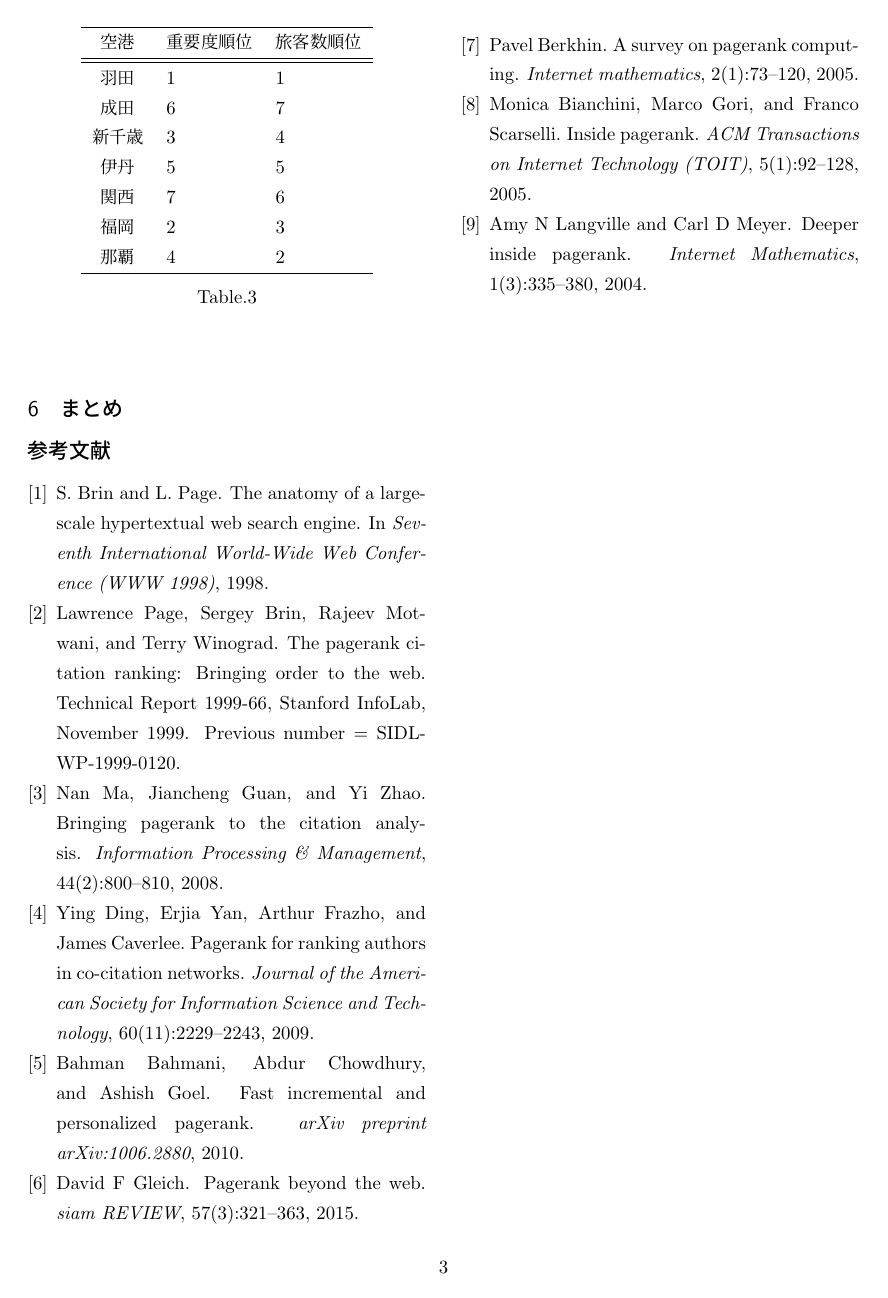
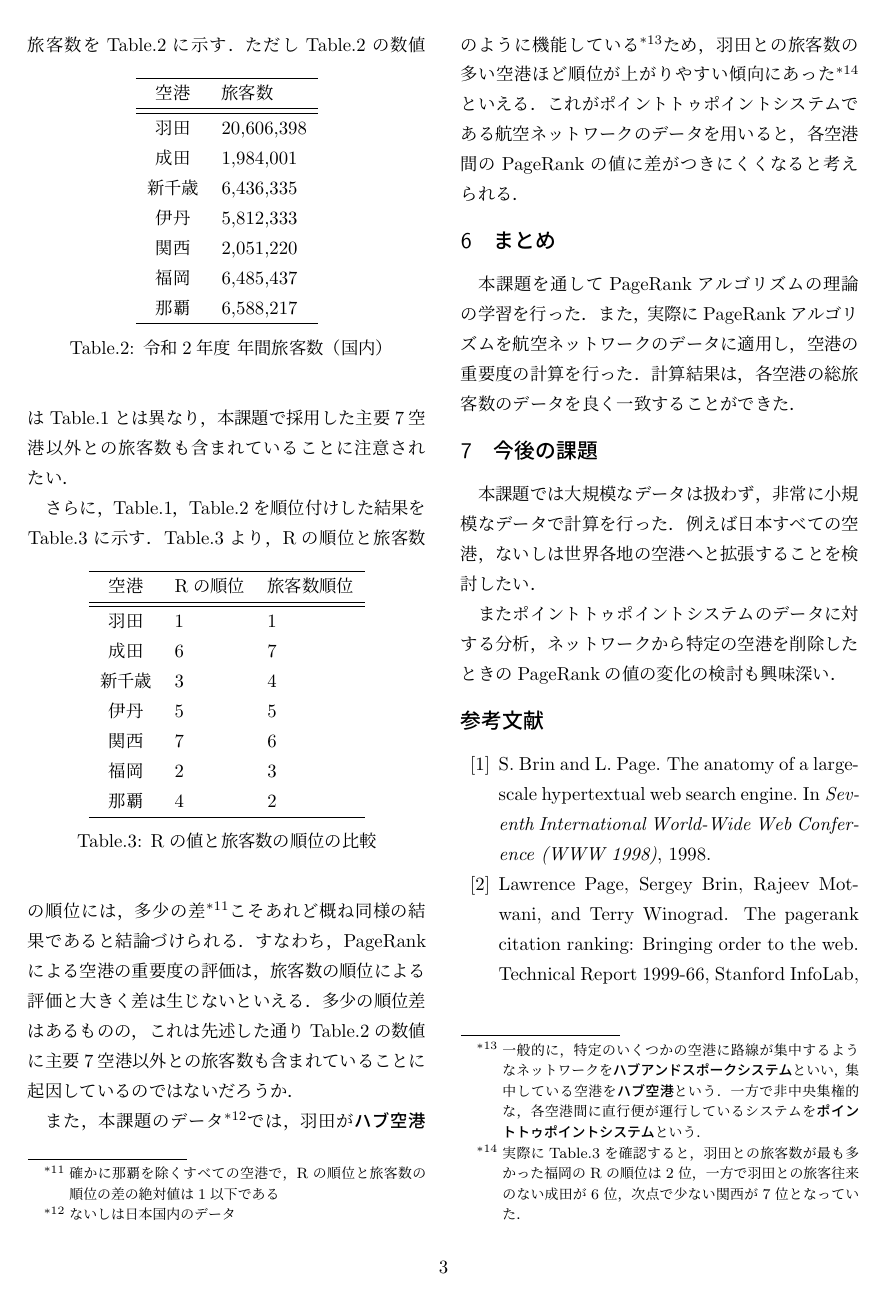
Before and after one commit to Okabe-Junya/MajorExperimentsA, a LaTeX document (task3/report/final_report.tex): page 3 of 3 before the commit and page 3 of 4 after it. Compiled offline with pLaTeX and dvipdfmx.

Commit message:
report completed

```diff
--- a/task3/report/final_report.tex
+++ b/task3/report/final_report.tex
@@ -44,7 +44,7 @@
 \maketitle
 \begin{abstract}
   本課題では，Googleの検索アルゴリズムとして非常に有名なPageRankアルゴリズム\cite{ilprints361}\cite{ilprints422}の理論を理解し，これを用いた計算機実験を行った．実際に，日本国内の主要空港間の移動者数データに対してPageRankアルゴリズムを適用し，各空港の重要度を計算した．
-  % さらに計算結果から，航空ネットワークが中央集権的である\footnote{一般的に，特定のいくつかの空港に路線が集中するようなネットワークを\emph{ハブアンドスポークシステム}という．一方で非中央集権的な，各空港間に直行便が運行しているシステムを\emph{ポイントトゥポイントシステム}という．}べきか否かを考察した．
+  さらに計算結果から，航空ネットワークが中央集権的であるべきか否かを考察した．
 \end{abstract}
 ]
 
@@ -137,3 +150,4 @@ PageRankのより詳細な理論，およびその拡張に関しては，Page e
+を参照する．各空港の国内線の総旅客数を\tabref{tab:airport-passenger-number}に示す．
 \begin{table}[htb]
   \begin{tabular}{cl}
     \hline
@@ -149,15 +163,17 @@ PageRankのより詳細な理論，およびその拡張に関しては，Page e
     那覇 & 6,588,217 \\
     \hline
   \end{tabular}
-\centering
-\caption{令和2年度 年間旅客数（国内）}
+  \centering
+  \caption{令和2年度 年間旅客数（国内）}
+  \label{tab:airport-passenger-number}
 \end{table}
+ただし\tabref{tab:airport-passenger-number}の数値は\tabref{tab:pagerank}とは異なり，本課題で採用した主要7空港以外との旅客数も含まれていることに注意されたい．
 
-
+さらに，\tabref{tab:pagerank}，\tabref{tab:airport-passenger-number}を順位付けした結果を\tabref{tab:pagerank-airport-passenger-number}に示す．
 \begin{table}[htb]
   \begin{tabular}{cll}
     \hline
-    空港 & 重要度順位 & 旅客数順位 \\
+    空港 & Rの順位 & 旅客数順位 \\
     \hline
     \hline
     羽田 & 1 & 1 \\
@@ -169,12 +185,31 @@ PageRankのより詳細な理論，およびその拡張に関しては，Page e
     那覇 & 4 & 2 \\
     \hline
   \end{tabular}
-\centering
-\caption{}
+  \centering
+  \caption{Rの値と旅客数の順位の比較}
+  \label{tab:pagerank-airport-passenger-number}
 \end{table}
+\tabref{tab:pagerank-airport-passenger-number}より，Rの順位と旅客数の順位には，多少の差
+\footnote{確かに那覇を除くすべての空港で，Rの順位と旅客数の順位の差の絶対値は1以下である}
+こそあれど概ね同様の結果であると結論づけられる．すなわち，PageRankによる空港の重要度の評価は，旅客数の順位による評価と大きく差は生じないといえる．多少の順位差はあるものの，これは先述した通り\tabref{tab:airport-passenger-number}の数値に主要7空港以外との旅客数も含まれていることに起因しているのではないだろうか．
+
+また，本課題のデータ
+\footnote{ないしは日本国内のデータ}
+では，羽田が\emph{ハブ空港} のように機能している
+\footnote{一般的に，特定のいくつかの空港に路線が集中するようなネットワークを\emph{ハブアンドスポークシステム}といい，集中している空港を\emph{ハブ空港}という．一方で非中央集権的な，各空港間に直行便が運行しているシステムを\emph{ポイントトゥポイントシステム}という．}
+ため，羽田との旅客数の多い空港ほど順位が上がりやすい傾向にあった
+\footnote{実際に\tabref{tab:pagerank-airport-passenger-number}を確認すると，羽田との旅客数が最も多かった福岡のRの順位は2位，一方で羽田との旅客往来のない成田が6位，次点で少ない関西が7位となっていた．}
+といえる．
+これがポイントトゥポイントシステムである航空ネットワークのデータを用いると，
+各空港間のPageRankの値に差がつきにくくなると考えられる．
 
 \section{まとめ}
+本課題を通してPageRankアルゴリズムの理論の学習を行った．また，実際にPageRankアルゴリズムを航空ネットワークのデータに適用し，空港の重要度の計算を行った．計算結果は，各空港の総旅客数のデータを良く一致することができた．
 
+\section{今後の課題}
+本課題では大規模なデータは扱わず，非常に小規模なデータで計算を行った．例えば日本すべての空港，ないしは世界各地の空港へと拡張することを検討したい．
+
+またポイントトゥポイントシステムのデータに対する分析，ネットワークから特定の空港を削除したときのPageRankの値の変化の検討も興味深い．
 
 \bibliographystyle{unsrt}
 \bibliography{bib/ref}
```
Also changed, not shown: task3/report/bib/ref.bib (+9 -0 lines), task3/report/out/final_report.bbl, task3/report/out/final_report.pdf, task3/report/final_report.tex (35 more changed lines), 7 other files.
